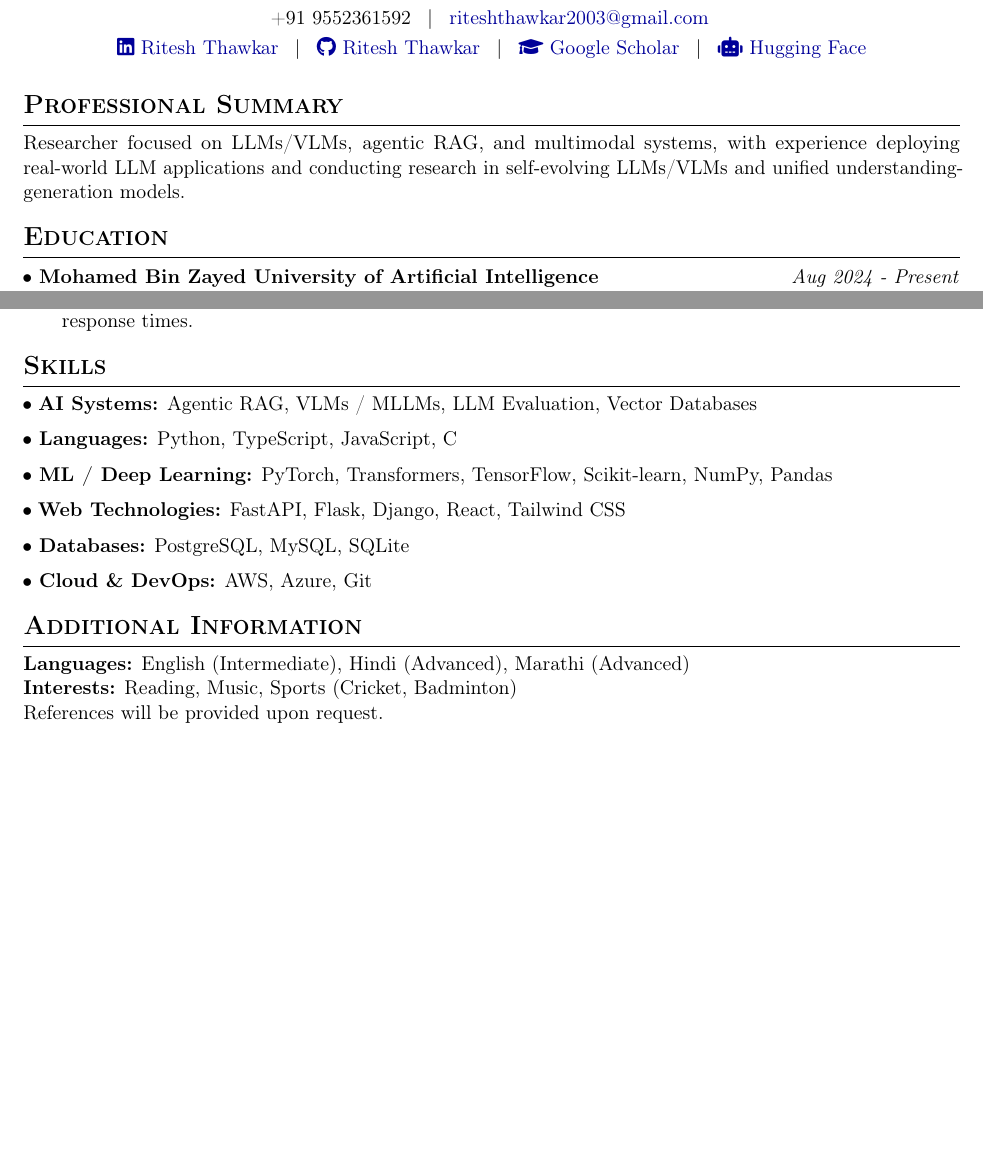
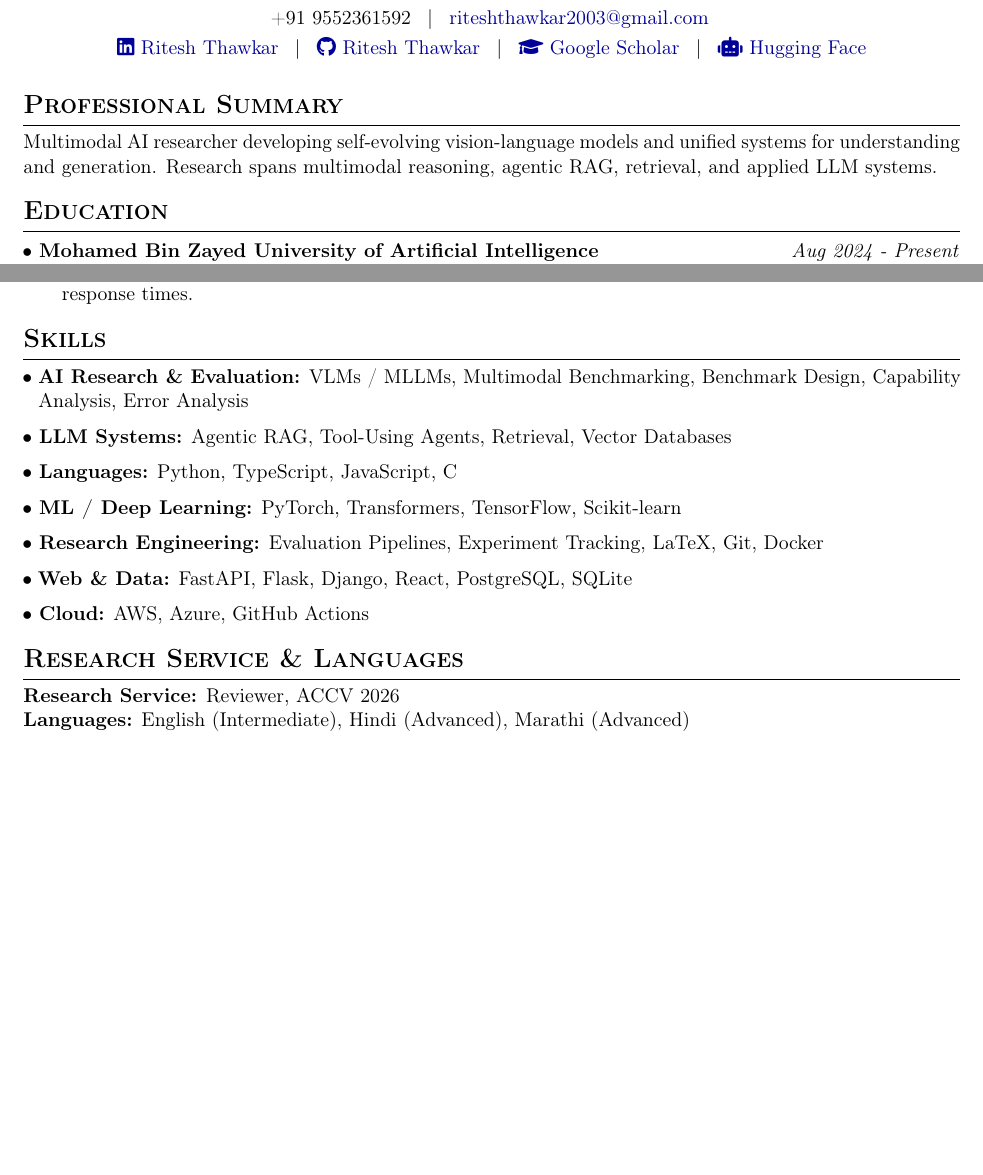
Before and after one commit to riteshthawkar/Portfolio-website, a LaTeX CV (cv/resume.tex): two parts of pages 1 and 3 of 3, joined at a grey line, cut so that both start at the same text, the shorter picture padded with empty space. Compiled offline with pdfLaTeX.

Commit message:
docs: strengthen research profile and service

```diff
--- a/cv/resume.tex
+++ b/cv/resume.tex
@@ -42,7 +42,7 @@
 \vspace{-0.45em}
 
 \section*{Professional Summary}
-Researcher focused on LLMs/VLMs, agentic RAG, and multimodal systems, with experience deploying real-world LLM applications and conducting research in self-evolving LLMs/VLMs and unified understanding-generation models.
+Multimodal AI researcher developing self-evolving vision-language models and unified systems for understanding and generation. Research spans multimodal reasoning, agentic RAG, retrieval, and applied LLM systems.
 
 \section*{Education}
 \begin{itemize}
@@ -182,17 +182,17 @@ Researcher focused on LLMs/VLMs, agentic RAG, and multimodal systems, with exper
 
 \section*{Skills}
 \begin{itemize}
-  \item \textbf{AI Systems:} Agentic RAG, VLMs / MLLMs, LLM Evaluation, Vector Databases
+  \item \textbf{AI Research \& Evaluation:} VLMs / MLLMs, Multimodal Benchmarking, Benchmark Design, Capability Analysis, Error Analysis
+  \item \textbf{LLM Systems:} Agentic RAG, Tool-Using Agents, Retrieval, Vector Databases
   \item \textbf{Languages:} Python, TypeScript, JavaScript, C
-  \item \textbf{ML / Deep Learning:} PyTorch, Transformers, TensorFlow, Scikit-learn, NumPy, Pandas
-  \item \textbf{Web Technologies:} FastAPI, Flask, Django, React, Tailwind CSS
-  \item \textbf{Databases:} PostgreSQL, MySQL, SQLite
-  \item \textbf{Cloud \& DevOps:} AWS, Azure, Git
+  \item \textbf{ML / Deep Learning:} PyTorch, Transformers, TensorFlow, Scikit-learn
+  \item \textbf{Research Engineering:} Evaluation Pipelines, Experiment Tracking, LaTeX, Git, Docker
+  \item \textbf{Web \& Data:} FastAPI, Flask, Django, React, PostgreSQL, SQLite
+  \item \textbf{Cloud:} AWS, Azure, GitHub Actions
 \end{itemize}
 
-\section*{Additional Information}
-\textbf{Languages:} English (Intermediate), Hindi (Advanced), Marathi (Advanced)\\
-\textbf{Interests:} Reading, Music, Sports (Cricket, Badminton)\\
-References will be provided upon request.
+\section*{Research Service \& Languages}
+\textbf{Research Service:} Reviewer, ACCV 2026\\
+\textbf{Languages:} English (Intermediate), Hindi (Advanced), Marathi (Advanced)
 
 \end{document}
```
Also changed, not shown: generated/profile-README.md (+1 -1 lines), 4 other files.
